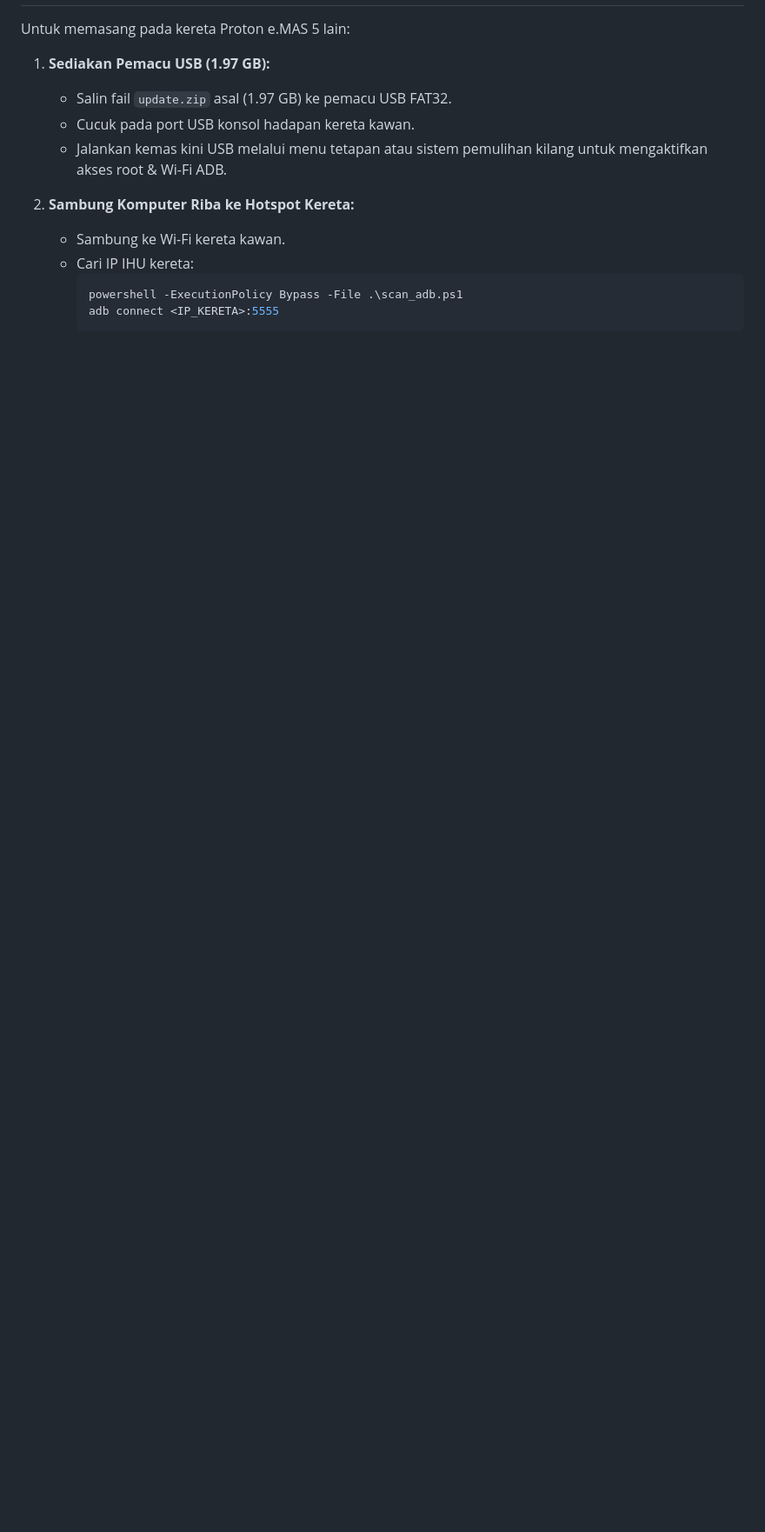
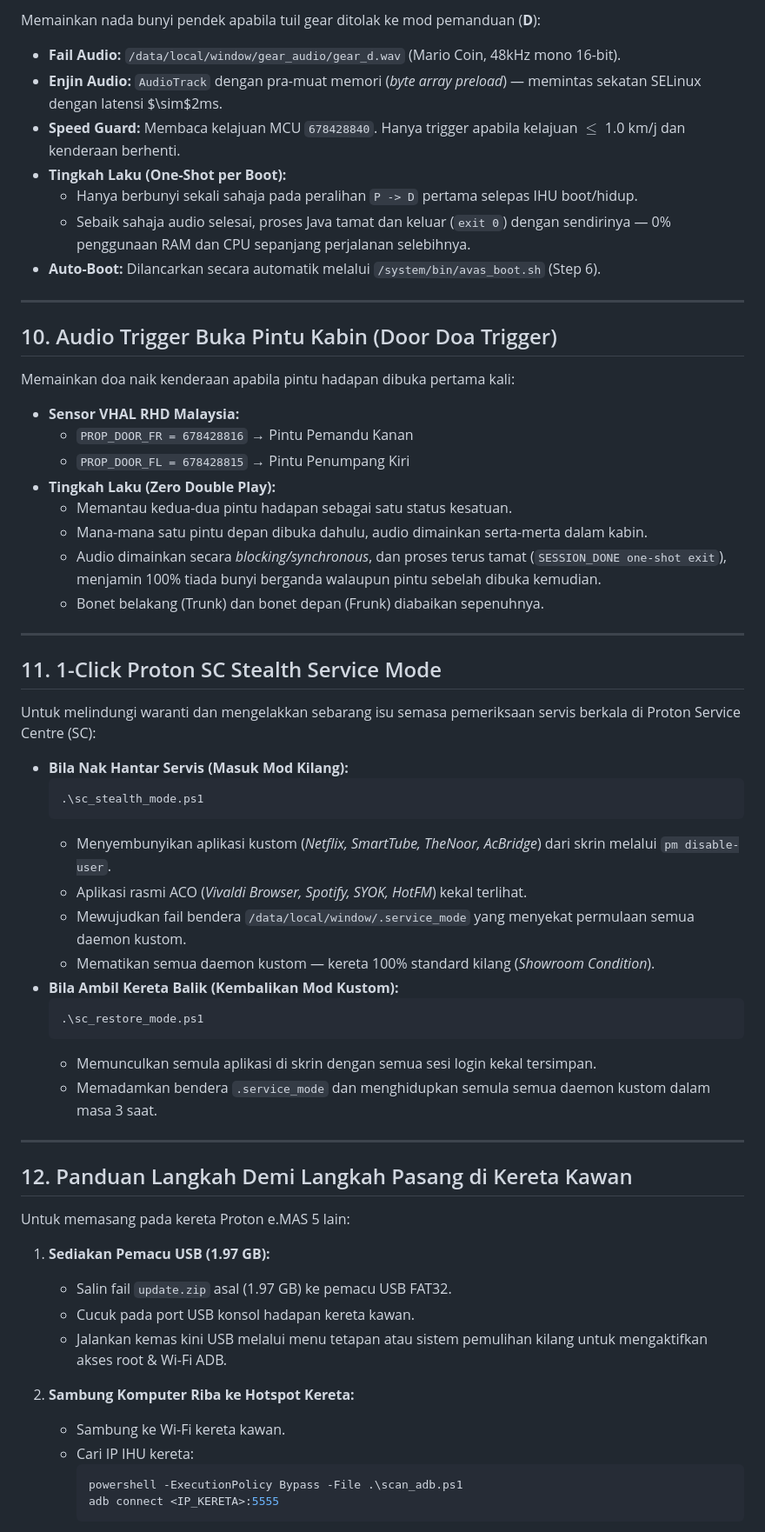
Before and after one commit to ajamRA/godekgodekev5, a Markdown page: DOKUMENTASI_LENGKAP_EMAS5.md, the part around one of its changes. Shown at 87% size. Drawn GitHub-style; blank space fills up the shorter version.

Commit message:
docs: sync DOKUMENTASI_LENGKAP_EMAS5.md and ARAHAN_ASAS_EMAS5.md with latest AVAS restore, Megaphone v1.3, Gear audio, Door doa, and SC stealth mode

````diff
--- a/DOKUMENTASI_LENGKAP_EMAS5.md
+++ b/DOKUMENTASI_LENGKAP_EMAS5.md
@@ -145,3 +161,50 @@ Selaras dengan polisi privasi dan sekuriti projek, kod dan dokumentasi **TIDAK D
+Memainkan nada bunyi pendek apabila tuil gear ditolak ke mod pemanduan (**D**):
+* **Fail Audio:** `/data/local/window/gear_audio/gear_d.wav` (Mario Coin, 48kHz mono 16-bit).
+* **Enjin Audio:** `AudioTrack` dengan pra-muat memori (*byte array preload*) &mdash; memintas sekatan SELinux dengan latensi $\sim$2ms.
+* **Speed Guard:** Membaca kelajuan MCU `678428840`. Hanya trigger apabila kelajuan $\le$ 1.0 km/j dan kenderaan berhenti.
+* **Tingkah Laku (One-Shot per Boot):**
+  - Hanya berbunyi sekali sahaja pada peralihan `P -> D` pertama selepas IHU boot/hidup.
+  - Sebaik sahaja audio selesai, proses Java tamat dan keluar (`exit 0`) dengan sendirinya &mdash; 0% penggunaan RAM dan CPU sepanjang perjalanan selebihnya.
+* **Auto-Boot:** Dilancarkan secara automatik melalui `/system/bin/avas_boot.sh` (Step 6).
+
+---
+
+## 10. Audio Trigger Buka Pintu Kabin (Door Doa Trigger)
+
+Memainkan doa naik kenderaan apabila pintu hadapan dibuka pertama kali:
+* **Sensor VHAL RHD Malaysia:**
+  - `PROP_DOOR_FR = 678428816` &rarr; Pintu Pemandu Kanan
+  - `PROP_DOOR_FL = 678428815` &rarr; Pintu Penumpang Kiri
+* **Tingkah Laku (Zero Double Play):**
+  - Memantau kedua-dua pintu hadapan sebagai satu status kesatuan.
+  - Mana-mana satu pintu depan dibuka dahulu, audio dimainkan serta-merta dalam kabin.
+  - Audio dimainkan secara *blocking/synchronous*, dan proses terus tamat (`SESSION_DONE one-shot exit`), menjamin 100% tiada bunyi berganda walaupun pintu sebelah dibuka kemudian.
+  - Bonet belakang (Trunk) dan bonet depan (Frunk) diabaikan sepenuhnya.
+
+---
+
+## 11. 1-Click Proton SC Stealth Service Mode
+
+Untuk melindungi waranti dan mengelakkan sebarang isu semasa pemeriksaan servis berkala di Proton Service Centre (SC):
+
+* **Bila Nak Hantar Servis (Masuk Mod Kilang):**
+  ```powershell
+  .\sc_stealth_mode.ps1
+  ```
+  - Menyembunyikan aplikasi kustom (*Netflix, SmartTube, TheNoor, AcBridge*) dari skrin melalui `pm disable-user`.
+  - Aplikasi rasmi ACO (*Vivaldi Browser, Spotify, SYOK, HotFM*) kekal terlihat.
+  - Mewujudkan fail bendera `/data/local/window/.service_mode` yang menyekat permulaan semua daemon kustom.
+  - Mematikan semua daemon kustom &mdash; kereta 100% standard kilang (*Showroom Condition*).
+* **Bila Ambil Kereta Balik (Kembalikan Mod Kustom):**
+  ```powershell
+  .\sc_restore_mode.ps1
+  ```
+  - Memunculkan semula aplikasi di skrin dengan semua sesi login kekal tersimpan.
+  - Memadamkan bendera `.service_mode` dan menghidupkan semula semua daemon kustom dalam masa 3 saat.
+
+---
+
+## 12. Panduan Langkah Demi Langkah Pasang di Kereta Kawan
 
 Untuk memasang pada kereta Proton e.MAS 5 lain:
 
````
Also changed, not shown: other parts of DOKUMENTASI_LENGKAP_EMAS5.md (+26 -10 lines), ARAHAN_ASAS_EMAS5.md (added, +35 -0 lines).
